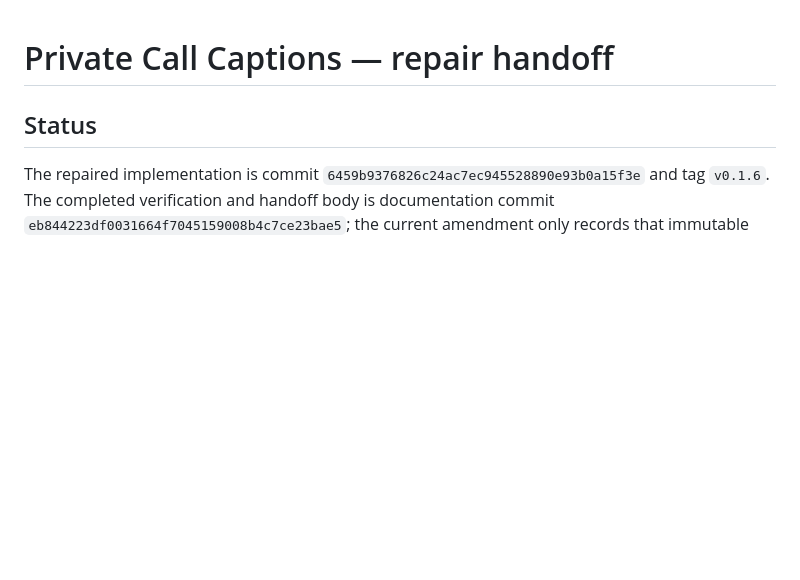
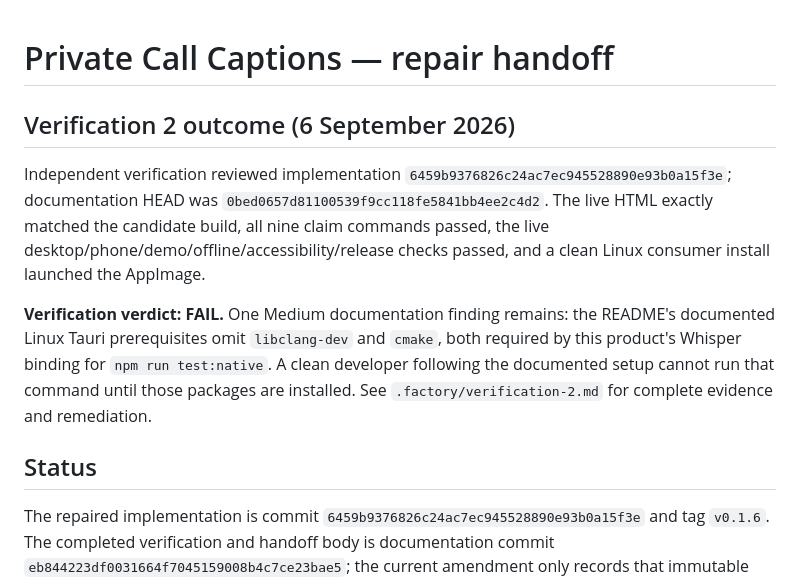
Before and after one commit to B-Divyesh/sf-private-call-captions, a Markdown page: .factory/handoff.md, the part around the change. Rendered like a GitHub page; blank space fills up the shorter version.

Commit message:
docs: record verification 2 failure

```diff
--- a/.factory/handoff.md
+++ b/.factory/handoff.md
@@ -1,4 +1,10 @@
 # Private Call Captions — repair handoff
+
+## Verification 2 outcome (6 September 2026)
+
+Independent verification reviewed implementation `6459b9376826c24ac7ec945528890e93b0a15f3e`; documentation HEAD was `0bed0657d81100539f9cc118fe5841bb4ee2c4d2`. The live HTML exactly matched the candidate build, all nine claim commands passed, the live desktop/phone/demo/offline/accessibility/release checks passed, and a clean Linux consumer install launched the AppImage.
+
+**Verification verdict: FAIL.** One Medium documentation finding remains: the README's documented Linux Tauri prerequisites omit `libclang-dev` and `cmake`, both required by this product's Whisper binding for `npm run test:native`. A clean developer following the documented setup cannot run that command until those packages are installed. See `.factory/verification-2.md` for complete evidence and remediation.
 
 ## Status
 
```
Also changed, not shown: .factory/verification-2.md (added, +73 -0 lines).
